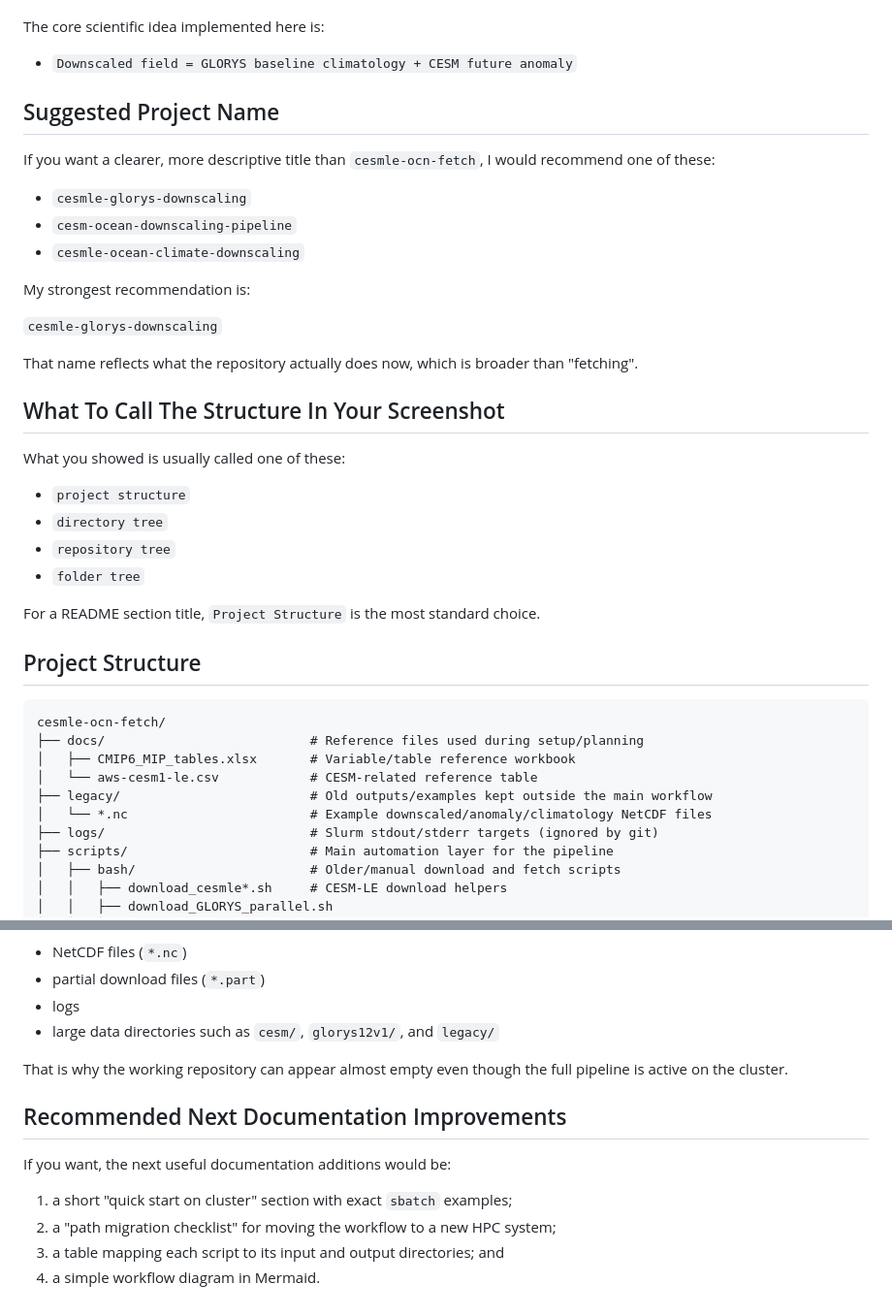
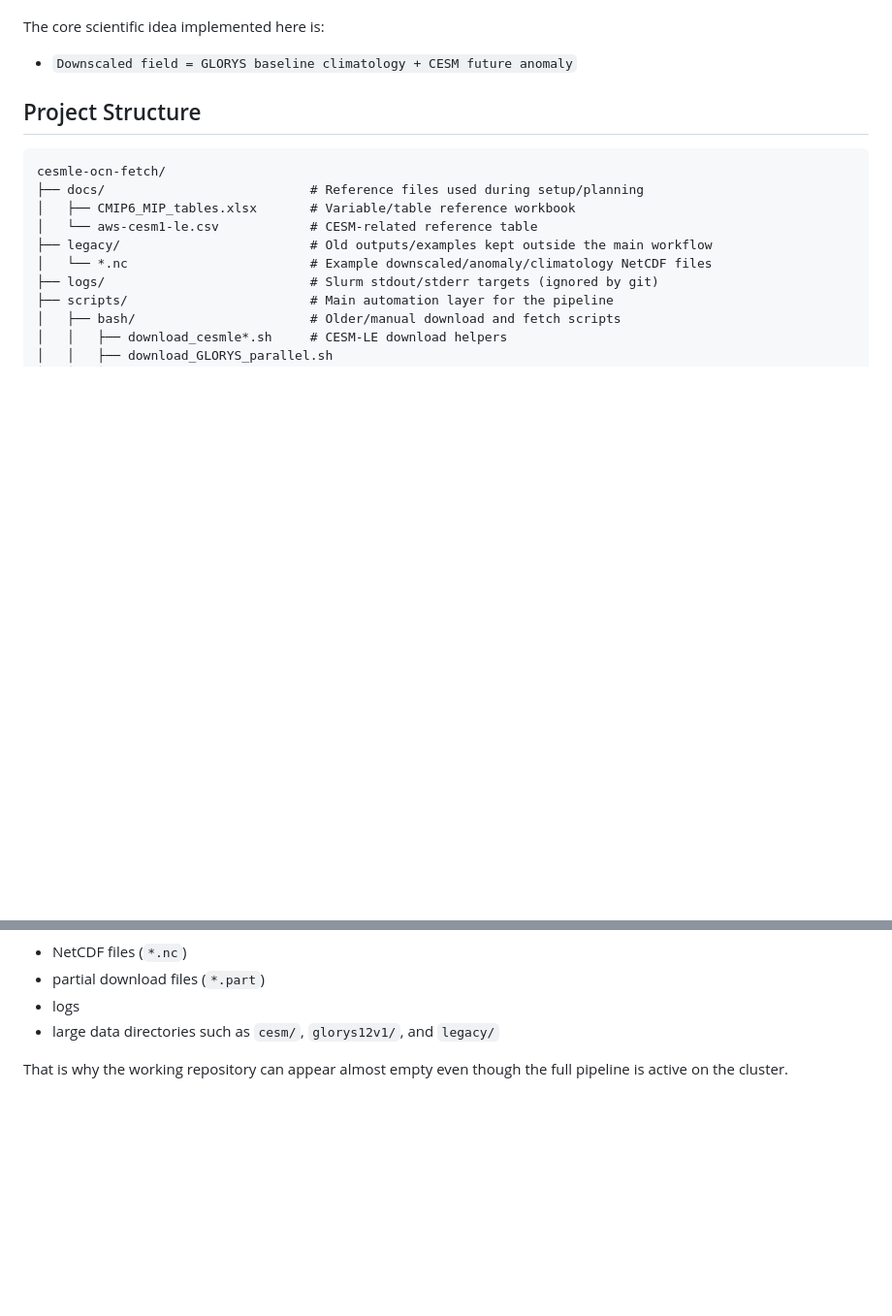
Before and after one commit to IsaakBM/cesmle-ocn-fetch, a Markdown page: README.md, 2 parts joined by grey strips. Shown at 97% size. GitHub-like rendering; blank space fills up the shorter version.

```diff
--- a/README.md
+++ b/README.md
@@ -26,33 +26,6 @@ At a high level, this project:
 The core scientific idea implemented here is:
 
 - `Downscaled field = GLORYS baseline climatology + CESM future anomaly`
-
-## Suggested Project Name
-
-If you want a clearer, more descriptive title than `cesmle-ocn-fetch`, I would
-recommend one of these:
-
-- `cesmle-glorys-downscaling`
-- `cesm-ocean-downscaling-pipeline`
-- `cesmle-ocean-climate-downscaling`
-
-My strongest recommendation is:
-
-`cesmle-glorys-downscaling`
-
-That name reflects what the repository actually does now, which is broader than
-"fetching".
-
-## What To Call The Structure In Your Screenshot
-
-What you showed is usually called one of these:
-
-- `project structure`
-- `directory tree`
-- `repository tree`
-- `folder tree`
-
-For a README section title, `Project Structure` is the most standard choice.
 
 ## Project Structure
 
@@ -466,12 +439,3 @@ artifacts. The `.gitignore` excludes, among other things:
 
 That is why the working repository can appear almost empty even though the full
 pipeline is active on the cluster.
-
-## Recommended Next Documentation Improvements
-
-If you want, the next useful documentation additions would be:
-
-1. a short "quick start on cluster" section with exact `sbatch` examples;
-2. a "path migration checklist" for moving the workflow to a new HPC system;
-3. a table mapping each script to its input and output directories; and
-4. a simple workflow diagram in Mermaid.
```
